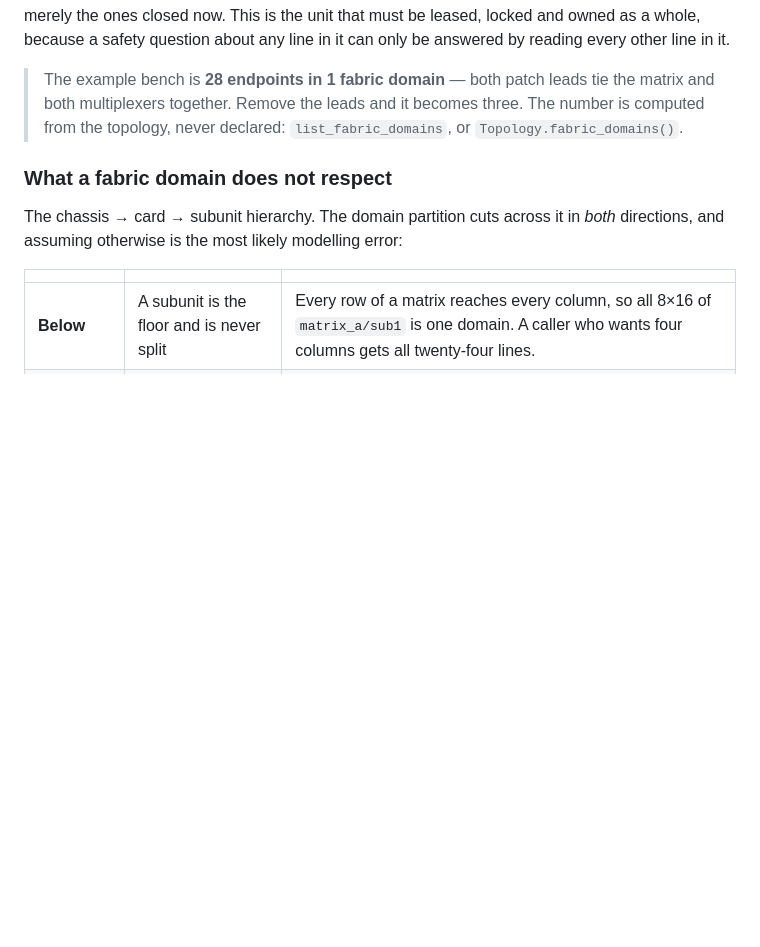
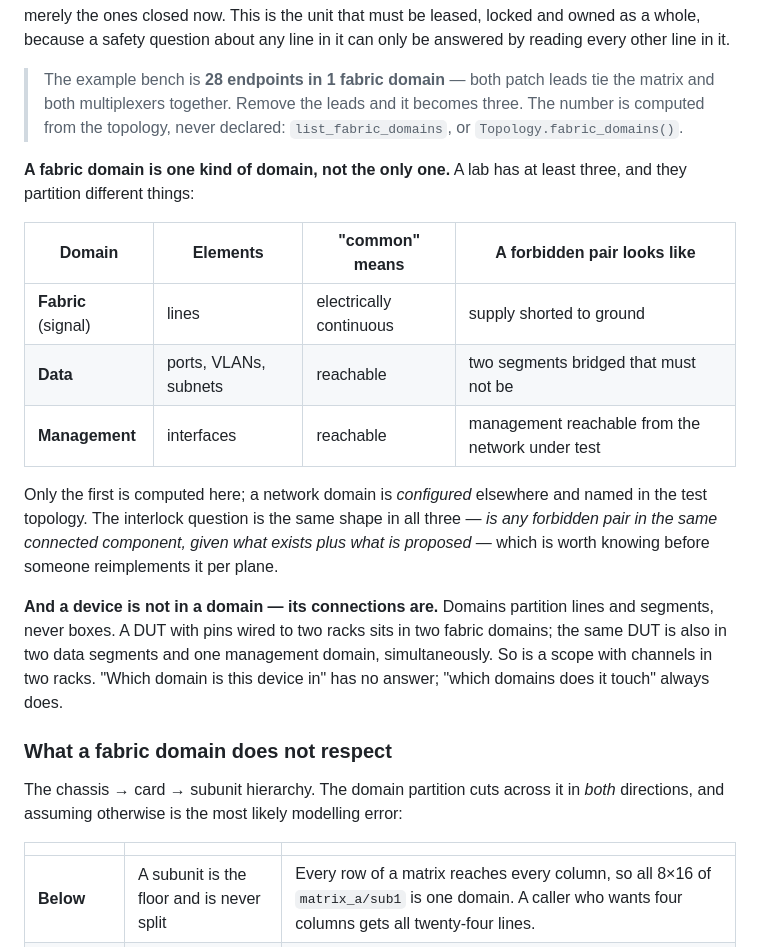
Before and after one commit to testinsightconsulting/pickering-lxi-mcp, a Markdown page: GLOSSARY.md, the part around one of its changes. Drawn GitHub-style; blank space fills up the shorter version.

```diff
--- a/GLOSSARY.md
+++ b/GLOSSARY.md
@@ -78,6 +78,25 @@ every other line in it.
 > The example bench is **28 endpoints in 1 fabric domain** — both patch leads tie the matrix and
 > both multiplexers together. Remove the leads and it becomes three. The number is computed from
 > the topology, never declared: `list_fabric_domains`, or `Topology.fabric_domains()`.
+
+**A fabric domain is one kind of domain, not the only one.** A lab has at least three, and they
+partition different things:
+
+| Domain | Elements | "common" means | A forbidden pair looks like |
+|---|---|---|---|
+| **Fabric** (signal) | lines | electrically continuous | supply shorted to ground |
+| **Data** | ports, VLANs, subnets | reachable | two segments bridged that must not be |
+| **Management** | interfaces | reachable | management reachable from the network under test |
+
+Only the first is computed here; a network domain is *configured* elsewhere and named in the test
+topology. The interlock question is the same shape in all three — *is any forbidden pair in the same
+connected component, given what exists plus what is proposed* — which is worth knowing before
+someone reimplements it per plane.
+
+**And a device is not in a domain — its connections are.** Domains partition lines and segments,
+never boxes. A DUT with pins wired to two racks sits in two fabric domains; the same DUT is also in
+two data segments and one management domain, simultaneously. So is a scope with channels in two
+racks. "Which domain is this device in" has no answer; "which domains does it touch" always does.
 
 ### What a fabric domain does not respect
 
```
Also changed, not shown: other parts of GLOSSARY.md (+14 -1 lines), docs/three-planes.png (added), 1 other file.
